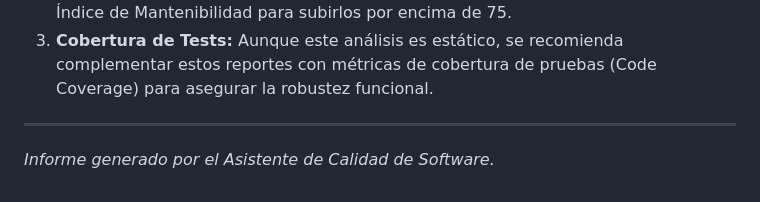
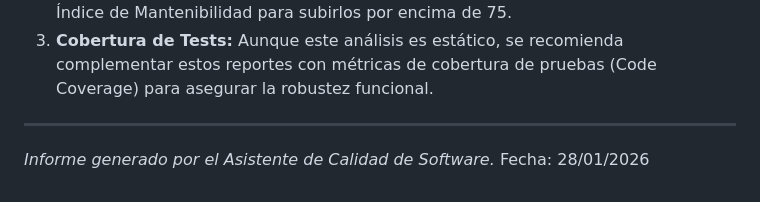
Before and after one commit to vvalotto/webapp_termostato, a Markdown page: docs/informe_calidad_detallado.md, the part around the change. Drawn GitHub-style.

Commit message:
Include report generation date
Added date to the quality report.

```diff
--- a/docs/informe_calidad_detallado.md
+++ b/docs/informe_calidad_detallado.md
@@ -72,3 +72,4 @@ La complejidad máxima detectada fue de **16** (24/12), superando el umbral idea
 
 ---
 *Informe generado por el Asistente de Calidad de Software.*
+Fecha: 28/01/2026
```
